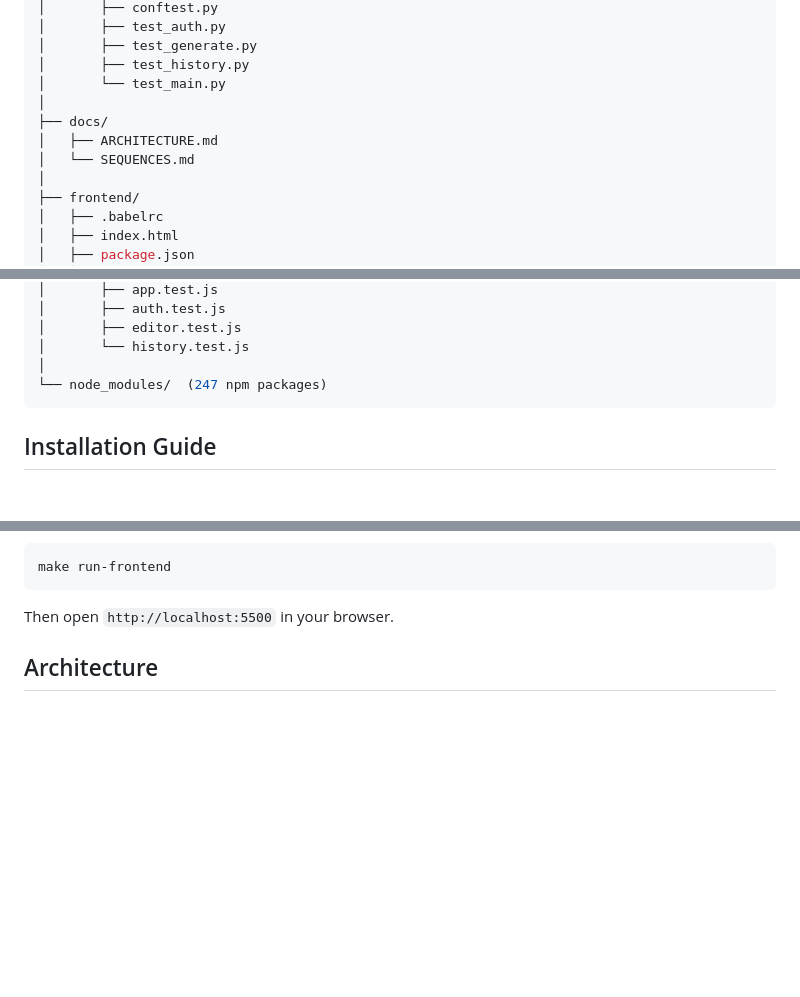
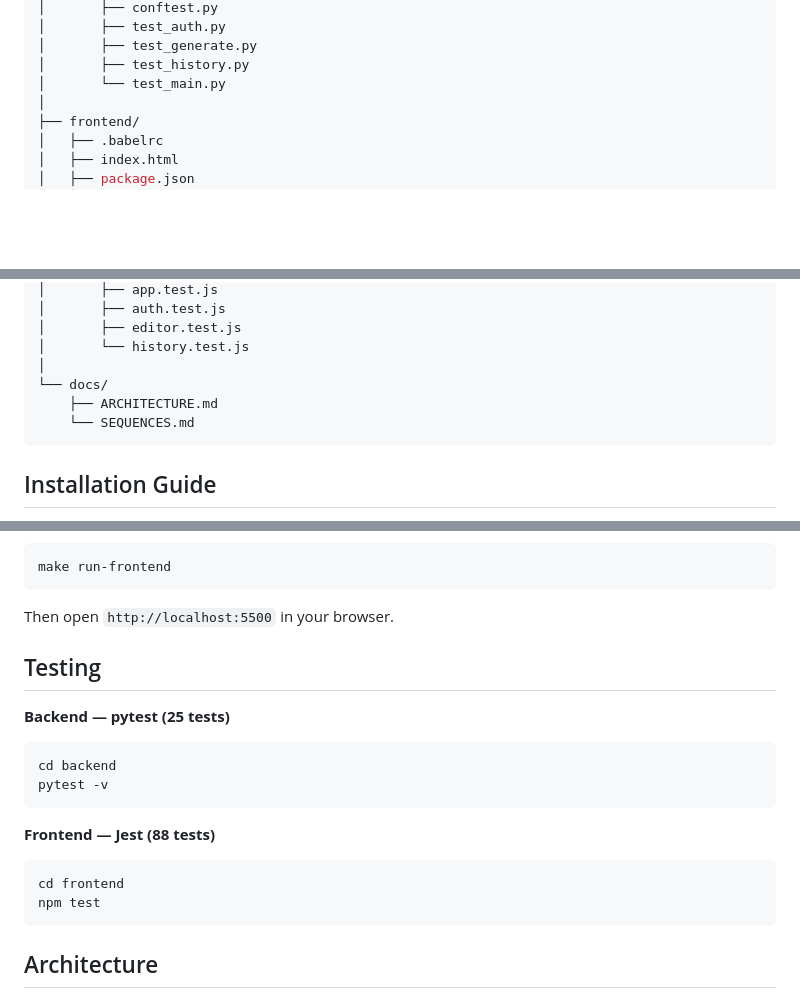
Before and after one commit to DaRKkem/TestGenAI, a Markdown page: README.md, 3 parts joined by grey strips. GitHub-like rendering; blank space fills up the shorter version.

Commit message:
docs: update project structure and add testing instructions

````diff
--- a/README.md
+++ b/README.md
@@ -62,10 +62,6 @@ TestGenAI/
 │       ├── test_generate.py
 │       ├── test_history.py
 │       └── test_main.py
-│
-├── docs/
-│   ├── ARCHITECTURE.md
-│   └── SEQUENCES.md
 │
 ├── frontend/
 │   ├── .babelrc
@@ -107,7 +103,9 @@ TestGenAI/
 │       ├── editor.test.js
 │       └── history.test.js
 │
-└── node_modules/  (247 npm packages)
+└── docs/
+    ├── ARCHITECTURE.md
+    └── SEQUENCES.md
 ```
 
 ## Installation Guide
@@ -153,6 +151,20 @@ Interactive docs: `http://127.0.0.1:8000/docs`
 make run-frontend
 ```
 Then open `http://localhost:5500` in your browser.
+
+## Testing
+
+**Backend — pytest (25 tests)**
+```bash
+cd backend
+pytest -v
+```
+
+**Frontend — Jest (88 tests)**
+```bash
+cd frontend
+npm test
+```
 
 ## Architecture
 
````
Also changed, not shown: other parts of README.md (+1 -1 lines).
